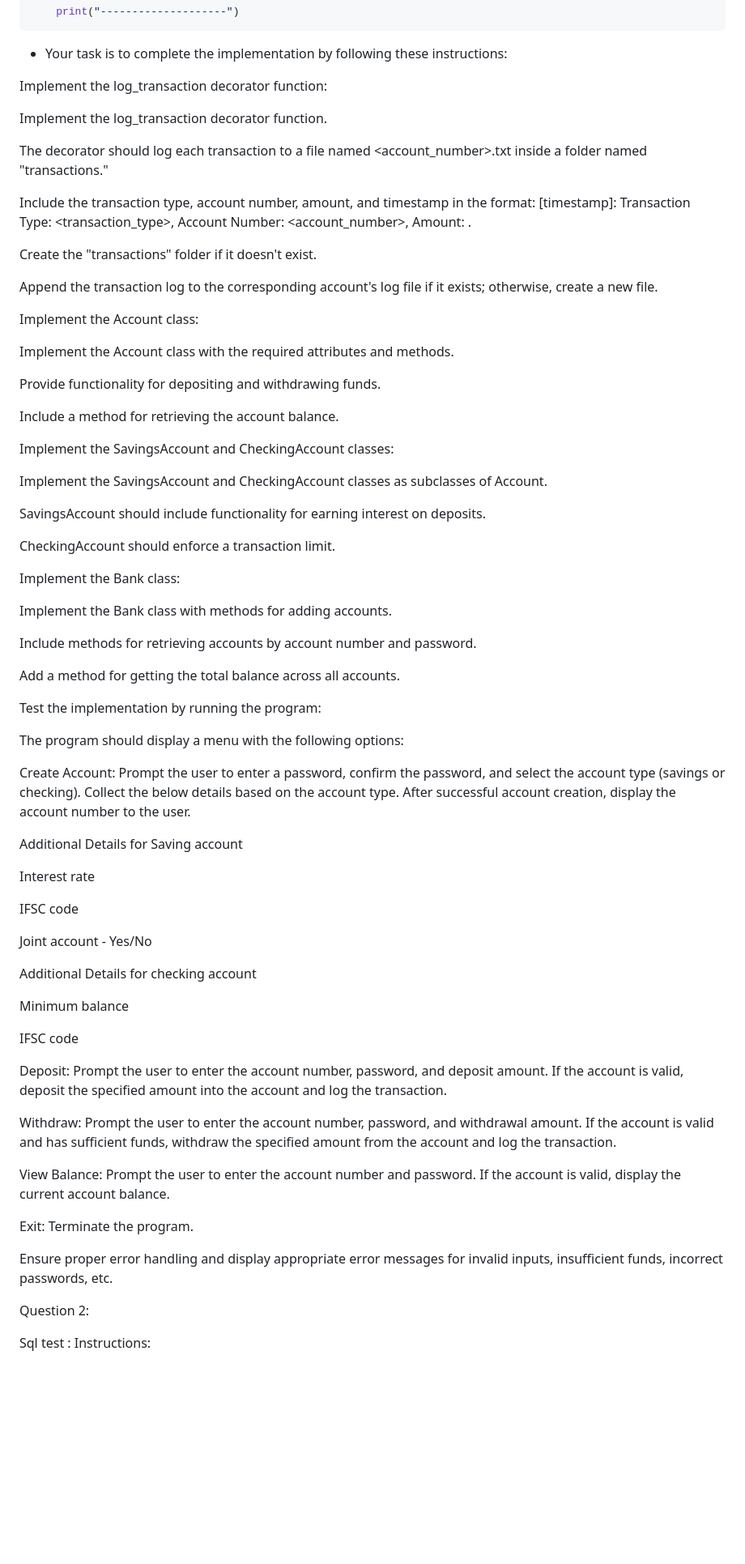
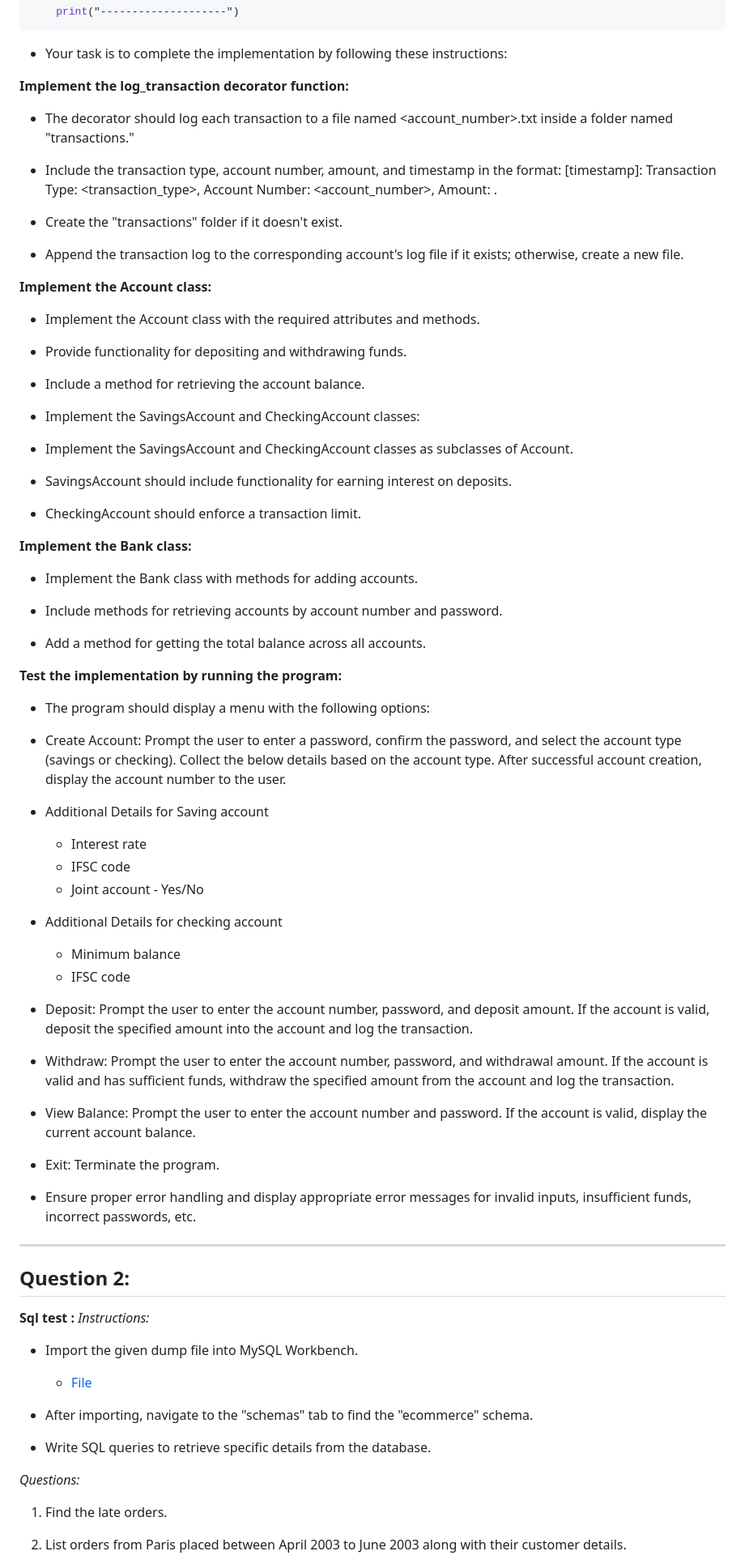
Before and after one commit to mallow-self/assessment, a Markdown page: week-2/question.md, the part around one of its changes. Shown at 81% size. Drawn GitHub-style; blank space fills up the shorter version.

Commit message:
question file updated to md format

```diff
--- a/week-2/question.md
+++ b/week-2/question.md
@@ -63,74 +63,81 @@ while True:
 
 - Your task is to complete the implementation by following these instructions:
 
-Implement the log_transaction decorator function:
+**Implement the log_transaction decorator function:**
 
-Implement the log_transaction decorator function.
+- The decorator should log each transaction to a file named <account_number>.txt inside a folder named "transactions."
 
-The decorator should log each transaction to a file named <account_number>.txt inside a folder named "transactions."
+- Include the transaction type, account number, amount, and timestamp in the format: [timestamp]: Transaction Type: <transaction_type>, Account Number: <account_number>, Amount: <amount>.
 
-Include the transaction type, account number, amount, and timestamp in the format: [timestamp]: Transaction Type: <transaction_type>, Account Number: <account_number>, Amount: <amount>.
+- Create the "transactions" folder if it doesn't exist.
 
-Create the "transactions" folder if it doesn't exist.
+- Append the transaction log to the corresponding account's log file if it exists; otherwise, create a new file.
 
-Append the transaction log to the corresponding account's log file if it exists; otherwise, create a new file.
+**Implement the Account class:**
 
-Implement the Account class:
+- Implement the Account class with the required attributes and methods.
 
-Implement the Account class with the required attributes and methods.
+- Provide functionality for depositing and withdrawing funds.
 
-Provide functionality for depositing and withdrawing funds.
+- Include a method for retrieving the account balance.
 
-Include a method for retrieving the account balance.
+- Implement the SavingsAccount and CheckingAccount classes:
 
-Implement the SavingsAccount and CheckingAccount classes:
+- Implement the SavingsAccount and CheckingAccount classes as subclasses of Account.
 
-Implement the SavingsAccount and CheckingAccount classes as subclasses of Account.
+- SavingsAccount should include functionality for earning interest on deposits.
 
-SavingsAccount should include functionality for earning interest on deposits.
+- CheckingAccount should enforce a transaction limit.
 
-CheckingAccount should enforce a transaction limit.
+**Implement the Bank class:**
 
-Implement the Bank class:
+- Implement the Bank class with methods for adding accounts.
 
-Implement the Bank class with methods for adding accounts.
+- Include methods for retrieving accounts by account number and password.
 
-Include methods for retrieving accounts by account number and password.
+- Add a method for getting the total balance across all accounts.
 
-Add a method for getting the total balance across all accounts.
+**Test the implementation by running the program:**
 
-Test the implementation by running the program:
+- The program should display a menu with the following options:
 
-The program should display a menu with the following options:
+- Create Account: Prompt the user to enter a password, confirm the password, and select the account type (savings or checking). Collect the below details based on the account type. After successful account creation, display the account number to the user.
 
-Create Account: Prompt the user to enter a password, confirm the password, and select the account type (savings or checking). Collect the below details based on the account type. After successful account creation, display the account number to the user.
+- Additional Details for Saving account
+    - Interest rate
+    - IFSC code
+    - Joint account - Yes/No
+- Additional Details for checking account
+    - Minimum balance
+    - IFSC code
 
-Additional Details for Saving account
+- Deposit: Prompt the user to enter the account number, password, and deposit amount. If the account is valid, deposit the specified amount into the account and log the transaction.
 
-Interest rate
+- Withdraw: Prompt the user to enter the account number, password, and withdrawal amount. If the account is valid and has sufficient funds, withdraw the specified amount from the account and log the transaction.
 
-IFSC code
+- View Balance: Prompt the user to enter the account number and password. If the account is valid, display the current account balance.
 
-Joint account - Yes/No
+- Exit: Terminate the program.
 
-Additional Details for checking account
+- Ensure proper error handling and display appropriate error messages for invalid inputs, insufficient funds, incorrect passwords, etc.
 
-Minimum balance
+---
 
-IFSC code
+## Question 2:
 
-Deposit: Prompt the user to enter the account number, password, and deposit amount. If the account is valid, deposit the specified amount into the account and log the transaction.
+**Sql test :**
+*Instructions:*
 
-Withdraw: Prompt the user to enter the account number, password, and withdrawal amount. If the account is valid and has sufficient funds, withdraw the specified amount from the account and log the transaction.
+- Import the given dump file into MySQL Workbench.
+    - [File](./sql/sql_batch_training.sql)
 
-View Balance: Prompt the user to enter the account number and password. If the account is valid, display the current account balance.
+- After importing, navigate to the "schemas" tab to find the "ecommerce" schema.
 
-Exit: Terminate the program.
+- Write SQL queries to retrieve specific details from the database.
 
-Ensure proper error handling and display appropriate error messages for invalid inputs, insufficient funds, incorrect passwords, etc.
+*Questions:*
 
-Question 2:
+1. Find the late orders.
 
-Sql test :
-Instructions:
+2. List orders from Paris placed between April 2003 to June 2003 along with their customer details.
 
```
Also changed, not shown: other parts of week-2/question.md (+1 -13 lines).
